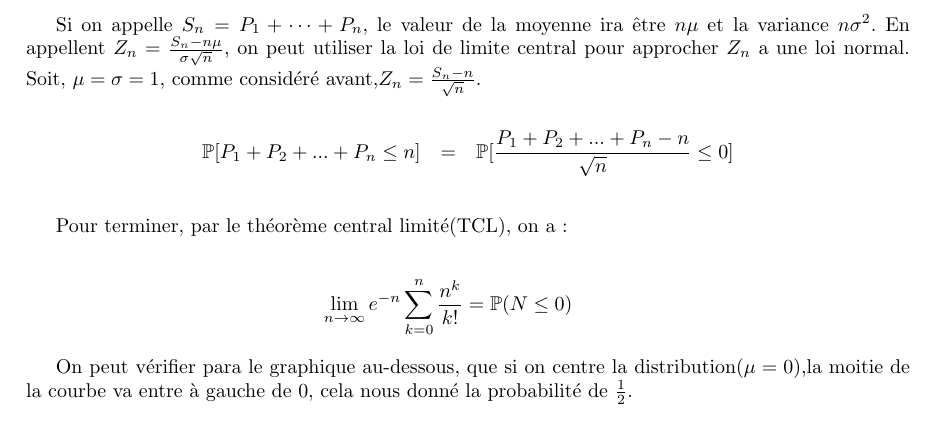
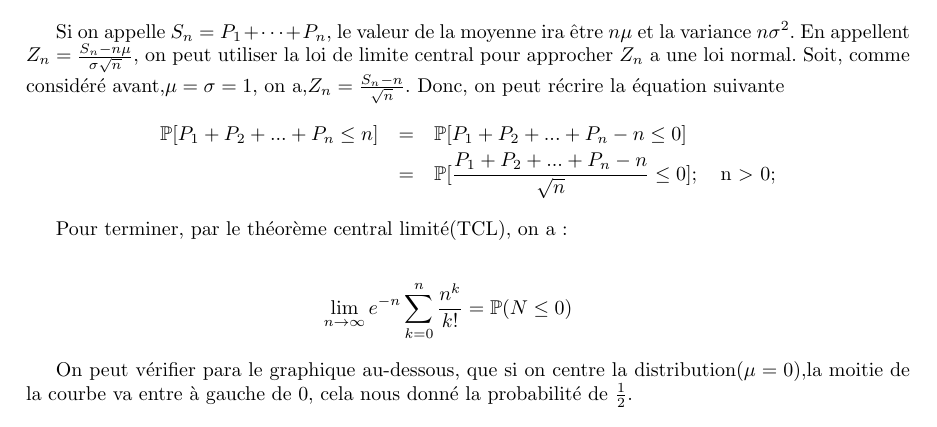
Before and after one commit to tiagochst/DPTCS, a LaTeX document (MDI200/dev2/mdidev1.tex): part of page 6 of 6 before the commit and part of page 6 of 7 after it, cut so that both start at the same text. Compiled offline with pdfLaTeX.

Commit message:
correções

```diff
--- a/MDI200/dev2/mdidev1.tex
+++ b/MDI200/dev2/mdidev1.tex
@@ -466,10 +476,11 @@ Ainsi, on a :
 Si on appelle $S_n=P_1+\dots+P_n$, le valeur de la moyenne ira être $n\mu$ et la
 variance  $n\sigma^2$. En  appellent $Z_n=\frac{S_n-n\mu}{\sigma  \sqrt{n}}$, on
 peut  utiliser  la  loi  de  limite  central pour  approcher  $Z_n$  a  une  loi
-normal. Soit, $\mu=\sigma=1$, comme considéré avant,$Z_n=\frac{S_n-n}{\sqrt{n}}$.
-
+normal.      Soit,       comme      considéré      avant,$\mu=\sigma=1$,      on
+a,$Z_n=\frac{S_n-n}{\sqrt{n}}$. Donc, on peut récrire la équation suivante
 \begin{eqnarray*}
- \mathbb{P}[P_1+P_2+...+P_n\leq n]&=& \mathbb{P}[\frac{P_1+P_2+...+P_n-n}{\sqrt{n}} \leq 0] \\
+ \mathbb{P}[P_1+P_2+...+P_n\leq n]&=& \mathbb{P}[P_1+P_2+...+P_n-n \leq 0] \\
+ &=& \mathbb{P}[\frac{P_1+P_2+...+P_n-n}{\sqrt{n}} \leq 0]  ; \quad \text{n > 0};
 \end{eqnarray*}
 
 Pour terminer, par le théorème central limité(TCL), on a:
```
Also changed, not shown: MDI200/dev2/mdidev1.tex (14 more changed lines).
